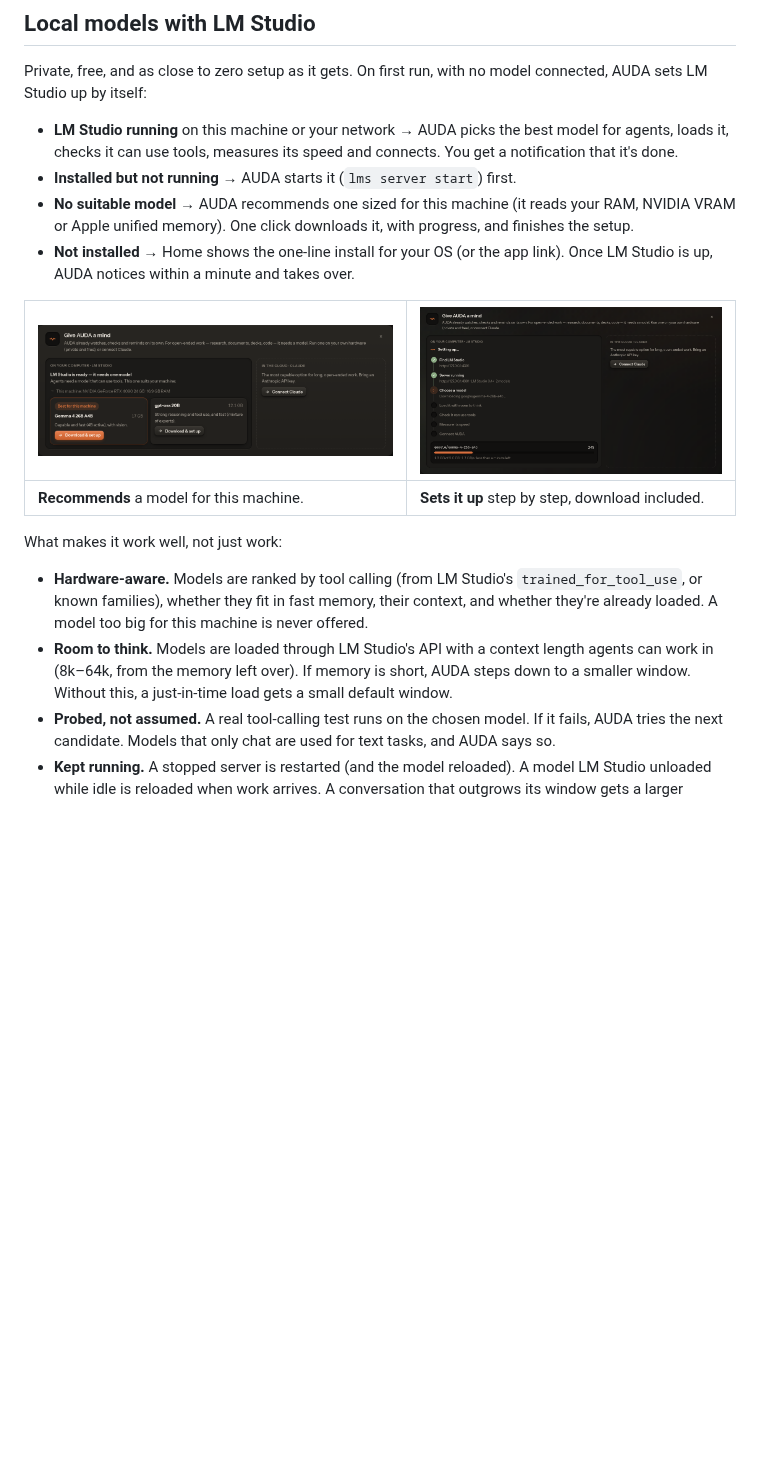
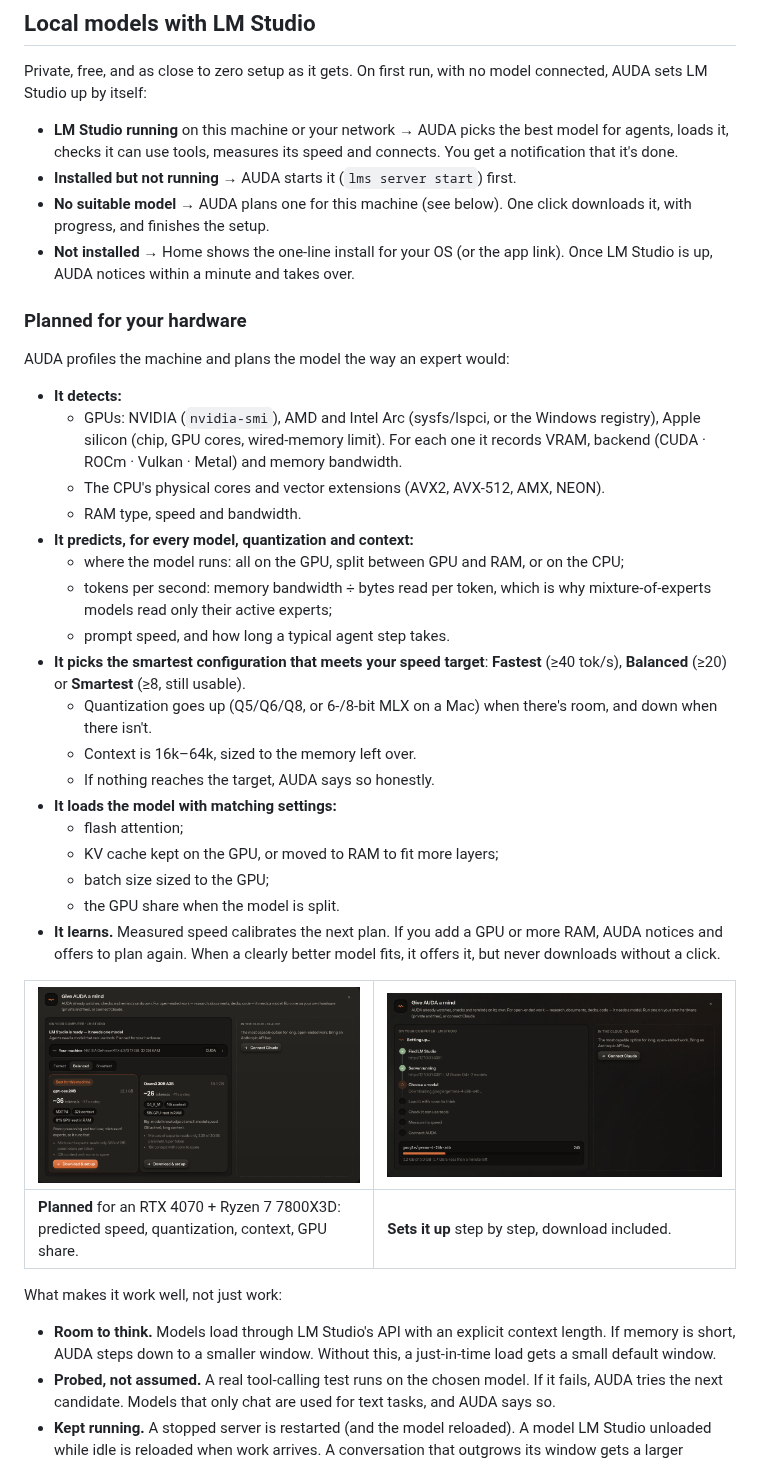
Before and after one commit to fieropirata275/AUDA-AGENT, a Markdown page: README.md, the part around the change. Drawn GitHub-style; pictures changed too: docs/images/local-setup-pick.png; blank space fills up the shorter version.

```diff
--- a/README.md
+++ b/README.md
@@ -235,26 +235,53 @@ model connected, AUDA sets LM Studio up by itself:
   model for agents, loads it, checks it can use tools, measures its speed and
   connects. You get a notification that it's done.
 * **Installed but not running** → AUDA starts it (`lms server start`) first.
-* **No suitable model** → AUDA recommends one sized for this machine (it reads
-  your RAM, NVIDIA VRAM or Apple unified memory). One click downloads it, with
-  progress, and finishes the setup.
+* **No suitable model** → AUDA plans one for this machine (see below). One
+  click downloads it, with progress, and finishes the setup.
 * **Not installed** → Home shows the one-line install for your OS (or the app
   link). Once LM Studio is up, AUDA notices within a minute and takes over.
 
-| ![Home recommends a model sized for this machine](docs/images/local-setup-pick.png) | ![Setup running step by step, with the download's progress](docs/images/local-setup-progress.png) |
+### Planned for your hardware
+
+AUDA profiles the machine and plans the model the way an expert would:
+
+* **It detects:**
+  * GPUs: NVIDIA (`nvidia-smi`), AMD and Intel Arc (sysfs/lspci, or the
+    Windows registry), Apple silicon (chip, GPU cores, wired-memory limit). For
+    each one it records VRAM, backend (CUDA · ROCm · Vulkan · Metal) and memory
+    bandwidth.
+  * The CPU's physical cores and vector extensions (AVX2, AVX-512, AMX, NEON).
+  * RAM type, speed and bandwidth.
+* **It predicts, for every model, quantization and context:**
+  * where the model runs: all on the GPU, split between GPU and RAM, or on the
+    CPU;
+  * tokens per second: memory bandwidth ÷ bytes read per token, which is why
+    mixture-of-experts models read only their active experts;
+  * prompt speed, and how long a typical agent step takes.
+* **It picks the smartest configuration that meets your speed target**:
+  **Fastest** (≥40 tok/s), **Balanced** (≥20) or **Smartest** (≥8, still
+  usable).
+  * Quantization goes up (Q5/Q6/Q8, or 6-/8-bit MLX on a Mac) when there's
+    room, and down when there isn't.
+  * Context is 16k–64k, sized to the memory left over.
+  * If nothing reaches the target, AUDA says so honestly.
+* **It loads the model with matching settings:**
+  * flash attention;
+  * KV cache kept on the GPU, or moved to RAM to fit more layers;
+  * batch size sized to the GPU;
+  * the GPU share when the model is split.
+* **It learns.** Measured speed calibrates the next plan. If you add a GPU or
+  more RAM, AUDA notices and offers to plan again. When a clearly better model
+  fits, it offers it, but never downloads without a click.
+
+| ![Home recommends a model planned for this machine](docs/images/local-setup-pick.png) | ![Setup running step by step, with the download's progress](docs/images/local-setup-progress.png) |
 |---|---|
-| **Recommends** a model for this machine. | **Sets it up** step by step, download included. |
+| **Planned** for an RTX 4070 + Ryzen 7 7800X3D: predicted speed, quantization, context, GPU share. | **Sets it up** step by step, download included. |
 
 What makes it work well, not just work:
 
-* **Hardware-aware.** Models are ranked by tool calling (from LM Studio's
-  `trained_for_tool_use`, or known families), whether they fit in fast memory,
-  their context, and whether they're already loaded. A model too big for this
-  machine is never offered.
-* **Room to think.** Models are loaded through LM Studio's API with a context
-  length agents can work in (8k–64k, from the memory left over). If memory
-  is short, AUDA steps down to a smaller window. Without this, a just-in-time
-  load gets a small default window.
+* **Room to think.** Models load through LM Studio's API with an explicit
+  context length. If memory is short, AUDA steps down to a smaller window.
+  Without this, a just-in-time load gets a small default window.
 * **Probed, not assumed.** A real tool-calling test runs on the chosen model. If
   it fails, AUDA tries the next candidate. Models that only chat are used for
   text tasks, and AUDA says so.
```
Also changed, not shown: docs/ARCHITECTURE.md (+37 -0 lines), docs/images/local-setup-machine.png (added), 13 other files.
